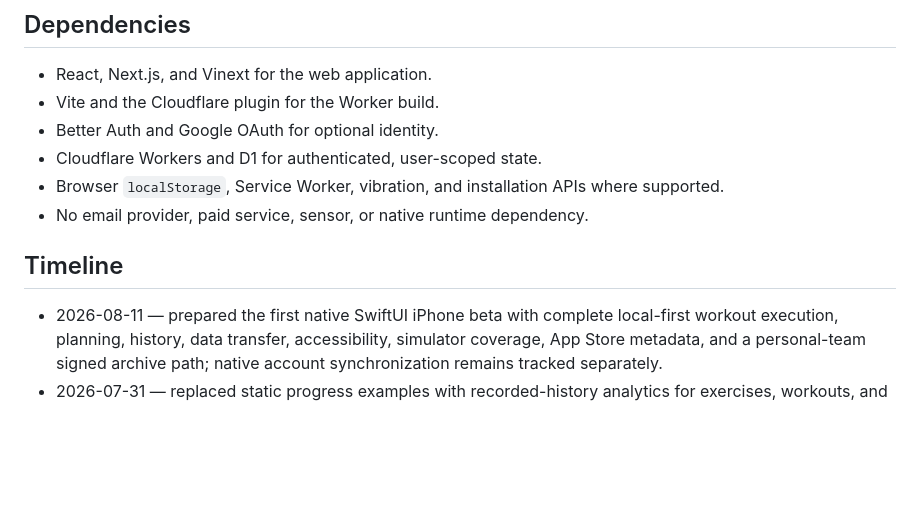
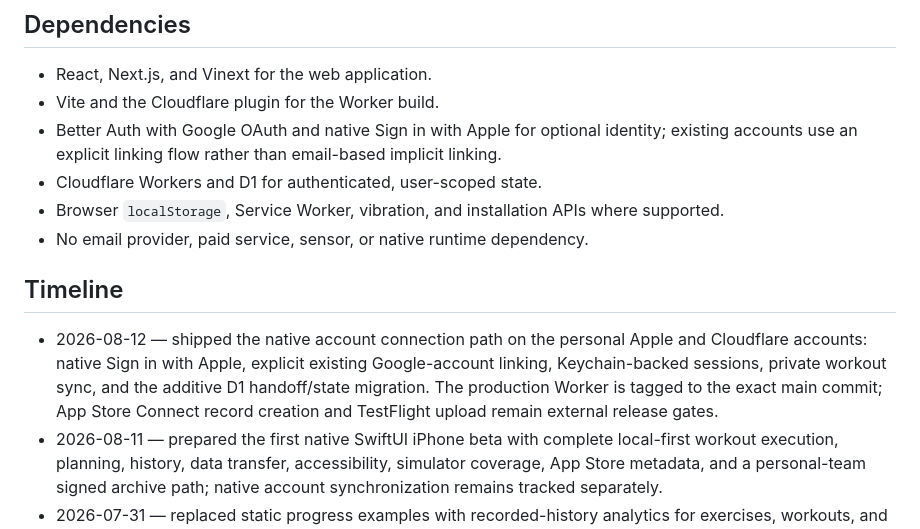
Before and after one commit to Significant-Hobbies/setline, a Markdown page: PROJECT_STATUS.md, the part around the change. GitHub-like rendering; blank space fills up the shorter version.

Commit message:
docs: record native account release

```diff
--- a/PROJECT_STATUS.md
+++ b/PROJECT_STATUS.md
@@ -14,13 +14,21 @@ social features, meal/recovery tracking, sensors, Apple Health, and Apple Watch.
 
 - React, Next.js, and Vinext for the web application.
 - Vite and the Cloudflare plugin for the Worker build.
-- Better Auth and Google OAuth for optional identity.
+- Better Auth with Google OAuth and native Sign in with Apple for optional
+  identity; existing accounts use an explicit linking flow rather than
+  email-based implicit linking.
 - Cloudflare Workers and D1 for authenticated, user-scoped state.
 - Browser `localStorage`, Service Worker, vibration, and installation APIs where supported.
 - No email provider, paid service, sensor, or native runtime dependency.
 
 ## Timeline
 
+- 2026-08-12 — shipped the native account connection path on the personal
+  Apple and Cloudflare accounts: native Sign in with Apple, explicit existing
+  Google-account linking, Keychain-backed sessions, private workout sync, and
+  the additive D1 handoff/state migration. The production Worker is tagged to
+  the exact main commit; App Store Connect record creation and TestFlight upload
+  remain external release gates.
 - 2026-08-11 — prepared the first native SwiftUI iPhone beta with complete
   local-first workout execution, planning, history, data transfer,
   accessibility, simulator coverage, App Store metadata, and a personal-team
```
